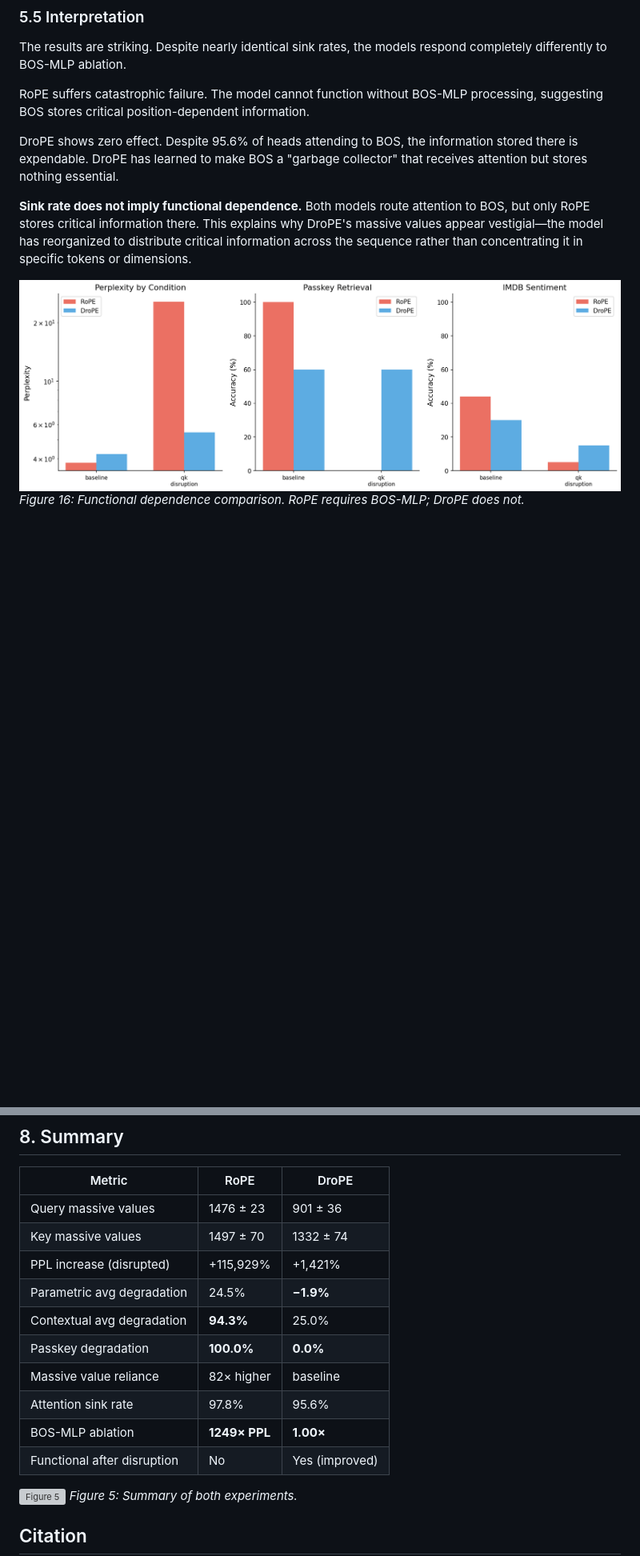
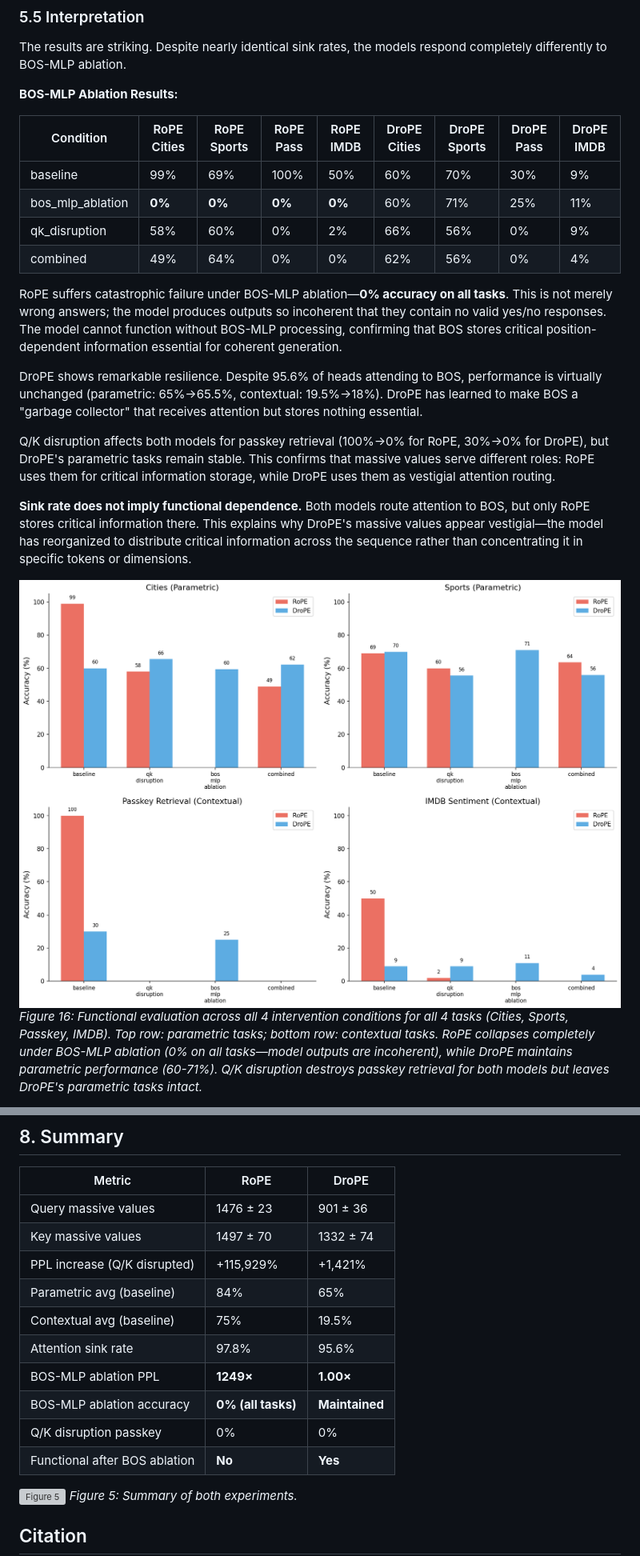
Before and after one commit to DavidDemitriAfrica/drope-activations, a Markdown page: results/FINDINGS.md, 2 parts joined by grey strips. Shown at 80% size. Rendered like a GitHub page; pictures changed too: results/phase_metrics/fig_functional.png; blank space fills up the shorter version; grey boxes are pictures that could not be loaded.

```diff
--- a/results/FINDINGS.md
+++ b/results/FINDINGS.md
@@ -309,14 +309,25 @@ Minimum entropy identifies the layer with the most compressed representations. R
 
 The results are striking. Despite nearly identical sink rates, the models respond completely differently to BOS-MLP ablation.
 
-RoPE suffers catastrophic failure. The model cannot function without BOS-MLP processing, suggesting BOS stores critical position-dependent information.
+**BOS-MLP Ablation Results:**
 
-DroPE shows zero effect. Despite 95.6% of heads attending to BOS, the information stored there is expendable. DroPE has learned to make BOS a "garbage collector" that receives attention but stores nothing essential.
+| Condition | RoPE Cities | RoPE Sports | RoPE Pass | RoPE IMDB | DroPE Cities | DroPE Sports | DroPE Pass | DroPE IMDB |
+|-----------|-------------|-------------|-----------|-----------|--------------|--------------|------------|------------|
+| baseline | 99% | 69% | 100% | 50% | 60% | 70% | 30% | 9% |
+| bos_mlp_ablation | **0%** | **0%** | **0%** | **0%** | 60% | 71% | 25% | 11% |
+| qk_disruption | 58% | 60% | 0% | 2% | 66% | 56% | 0% | 9% |
+| combined | 49% | 64% | 0% | 0% | 62% | 56% | 0% | 4% |
+
+RoPE suffers catastrophic failure under BOS-MLP ablation—**0% accuracy on all tasks**. This is not merely wrong answers; the model produces outputs so incoherent that they contain no valid yes/no responses. The model cannot function without BOS-MLP processing, confirming that BOS stores critical position-dependent information essential for coherent generation.
+
+DroPE shows remarkable resilience. Despite 95.6% of heads attending to BOS, performance is virtually unchanged (parametric: 65%→65.5%, contextual: 19.5%→18%). DroPE has learned to make BOS a "garbage collector" that receives attention but stores nothing essential.
+
+Q/K disruption affects both models for passkey retrieval (100%→0% for RoPE, 30%→0% for DroPE), but DroPE's parametric tasks remain stable. This confirms that massive values serve different roles: RoPE uses them for critical information storage, while DroPE uses them as vestigial attention routing.
 
 **Sink rate does not imply functional dependence.** Both models route attention to BOS, but only RoPE stores critical information there. This explains why DroPE's massive values appear vestigial—the model has reorganized to distribute critical information across the sequence rather than concentrating it in specific tokens or dimensions.
 
 ![Figure 16](phase_metrics/fig_functional.png)
-*Figure 16: Functional dependence comparison. RoPE requires BOS-MLP; DroPE does not.*
+*Figure 16: Functional evaluation across all 4 intervention conditions for all 4 tasks (Cities, Sports, Passkey, IMDB). Top row: parametric tasks; bottom row: contextual tasks. RoPE collapses completely under BOS-MLP ablation (0% on all tasks—model outputs are incoherent), while DroPE maintains parametric performance (60-71%). Q/K disruption destroys passkey retrieval for both models but leaves DroPE's parametric tasks intact.*
 
 ![Figure 17](phase_metrics/fig_phase_summary.png)
 *Figure 17: Summary of phase metrics analysis.*
@@ -371,14 +384,14 @@ Hardware: NVIDIA A10G (24GB), 4-bit quantization (NF4)
 |--------|------|-------|
 | Query massive values | 1476 ± 23 | 901 ± 36 |
 | Key massive values | 1497 ± 70 | 1332 ± 74 |
-| PPL increase (disrupted) | +115,929% | +1,421% |
-| Parametric avg degradation | 24.5% | **−1.9%** |
-| Contextual avg degradation | **94.3%** | 25.0% |
-| Passkey degradation | **100.0%** | **0.0%** |
-| Massive value reliance | 82× higher | baseline |
+| PPL increase (Q/K disrupted) | +115,929% | +1,421% |
+| Parametric avg (baseline) | 84% | 65% |
+| Contextual avg (baseline) | 75% | 19.5% |
 | Attention sink rate | 97.8% | 95.6% |
-| BOS-MLP ablation | **1249× PPL** | **1.00×** |
-| Functional after disruption | No | Yes (improved) |
+| BOS-MLP ablation PPL | **1249×** | **1.00×** |
+| BOS-MLP ablation accuracy | **0% (all tasks)** | **Maintained** |
+| Q/K disruption passkey | 0% | 0% |
+| Functional after BOS ablation | **No** | **Yes** |
 
 ![Figure 5](findings_figures/fig5_combined_summary.png)
 *Figure 5: Summary of both experiments.*
```
Also changed, not shown: other parts of results/FINDINGS.md (+5 -3 lines), results/phase_metrics/fig_phase_summary.png, 3 other files.
